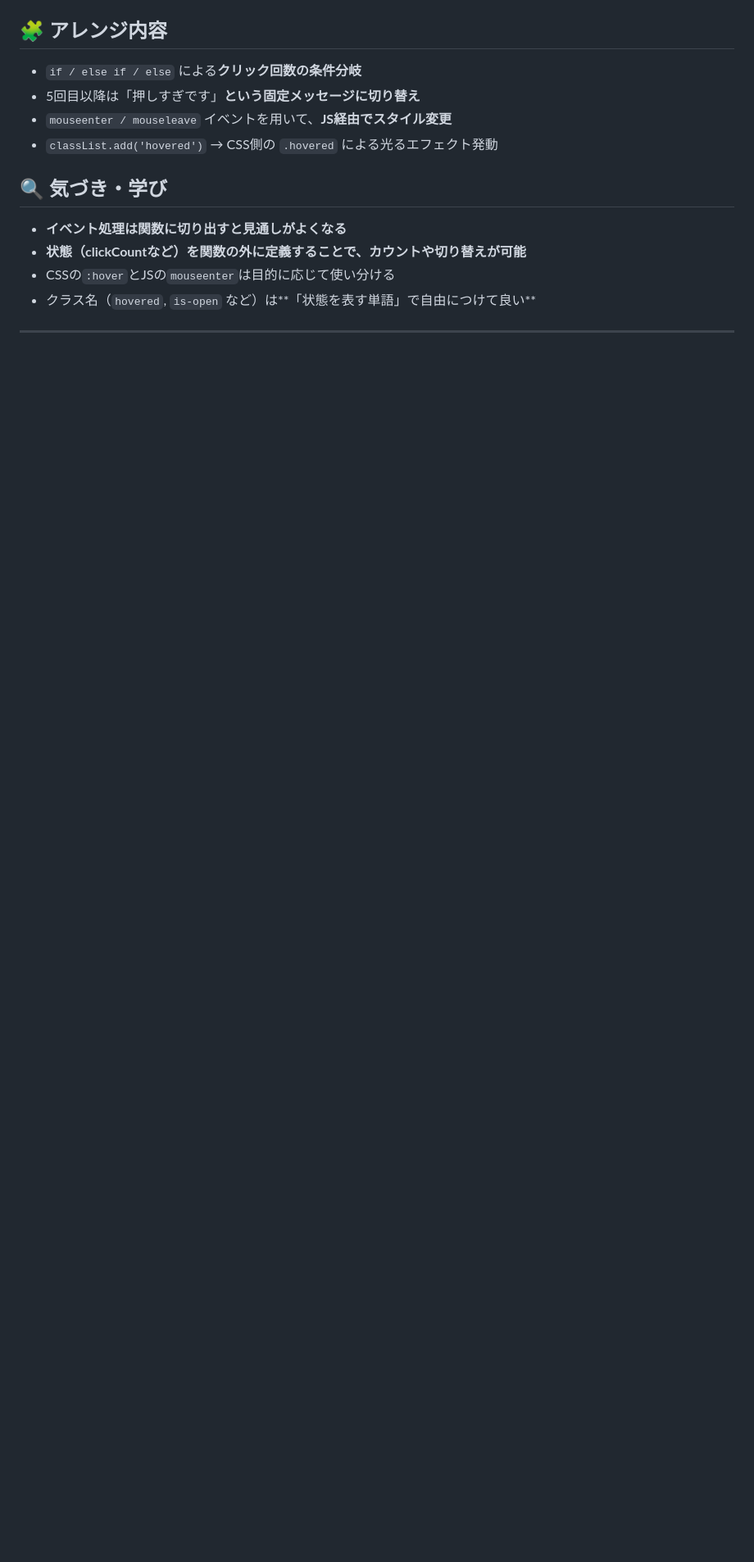
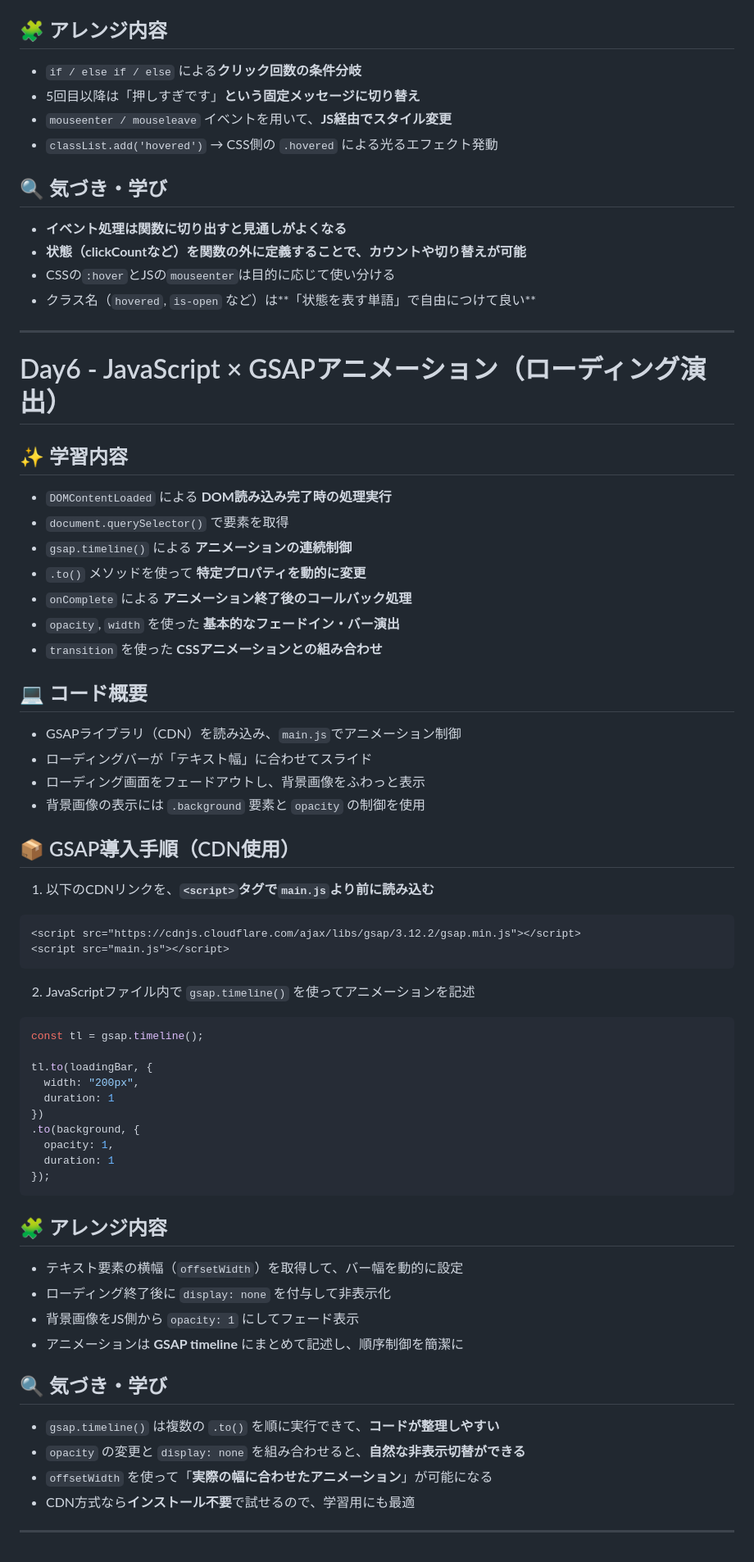
Before and after one commit to fff907/self-practice-tasks, a Markdown page: README.md, the part around the change. Shown: that part at 82% size. Rendered like a GitHub page; blank space fills up the shorter version.

````diff
--- a/README.md
+++ b/README.md
@@ -196,3 +196,59 @@ items.forEach((item, index) => {
 - クラス名（`hovered`, `is-open` など）は**「状態を表す単語」で自由につけて良い**
 
 ---
+
+# Day6 - JavaScript × GSAPアニメーション（ローディング演出）
+
+## ✨ 学習内容
+
+- `DOMContentLoaded` による **DOM読み込み完了時の処理実行**
+- `document.querySelector()` で要素を取得
+- `gsap.timeline()` による **アニメーションの連続制御**
+- `.to()` メソッドを使って **特定プロパティを動的に変更**
+- `onComplete` による **アニメーション終了後のコールバック処理**
+- `opacity`, `width` を使った **基本的なフェードイン・バー演出**
+- `transition` を使った **CSSアニメーションとの組み合わせ**
+
+## 💻 コード概要
+
+- GSAPライブラリ（CDN）を読み込み、`main.js`でアニメーション制御
+- ローディングバーが「テキスト幅」に合わせてスライド
+- ローディング画面をフェードアウトし、背景画像をふわっと表示
+- 背景画像の表示には `.background` 要素と `opacity` の制御を使用
+
+## 📦 GSAP導入手順（CDN使用）
+
+1. 以下のCDNリンクを、**`<script>`タグで`main.js`より前に読み込む**
+
+```html
+<script src="https://cdnjs.cloudflare.com/ajax/libs/gsap/3.12.2/gsap.min.js"></script>
+<script src="main.js"></script>
+```
+
+2. JavaScriptファイル内で `gsap.timeline()` を使ってアニメーションを記述
+```js
+const tl = gsap.timeline();
+
+tl.to(loadingBar, {
+  width: "200px",
+  duration: 1
+})
+.to(background, {
+  opacity: 1,
+  duration: 1
+});
+```
+
+## 🧩 アレンジ内容
+- テキスト要素の横幅（`offsetWidth`）を取得して、バー幅を動的に設定
+- ローディング終了後に `display: none` を付与して非表示化
+- 背景画像をJS側から `opacity: 1` にしてフェード表示
+- アニメーションは **GSAP timeline** にまとめて記述し、順序制御を簡潔に
+
+## 🔍 気づき・学び
+- `gsap.timeline()` は複数の `.to()` を順に実行できて、**コードが整理しやすい**
+- `opacity` の変更と `display: none` を組み合わせると、**自然な非表示切替ができる**
+- `offsetWidth` を使って「**実際の幅に合わせたアニメーション**」が可能になる
+- CDN方式なら**インストール不要**で試せるので、学習用にも最適
+
+---
````
